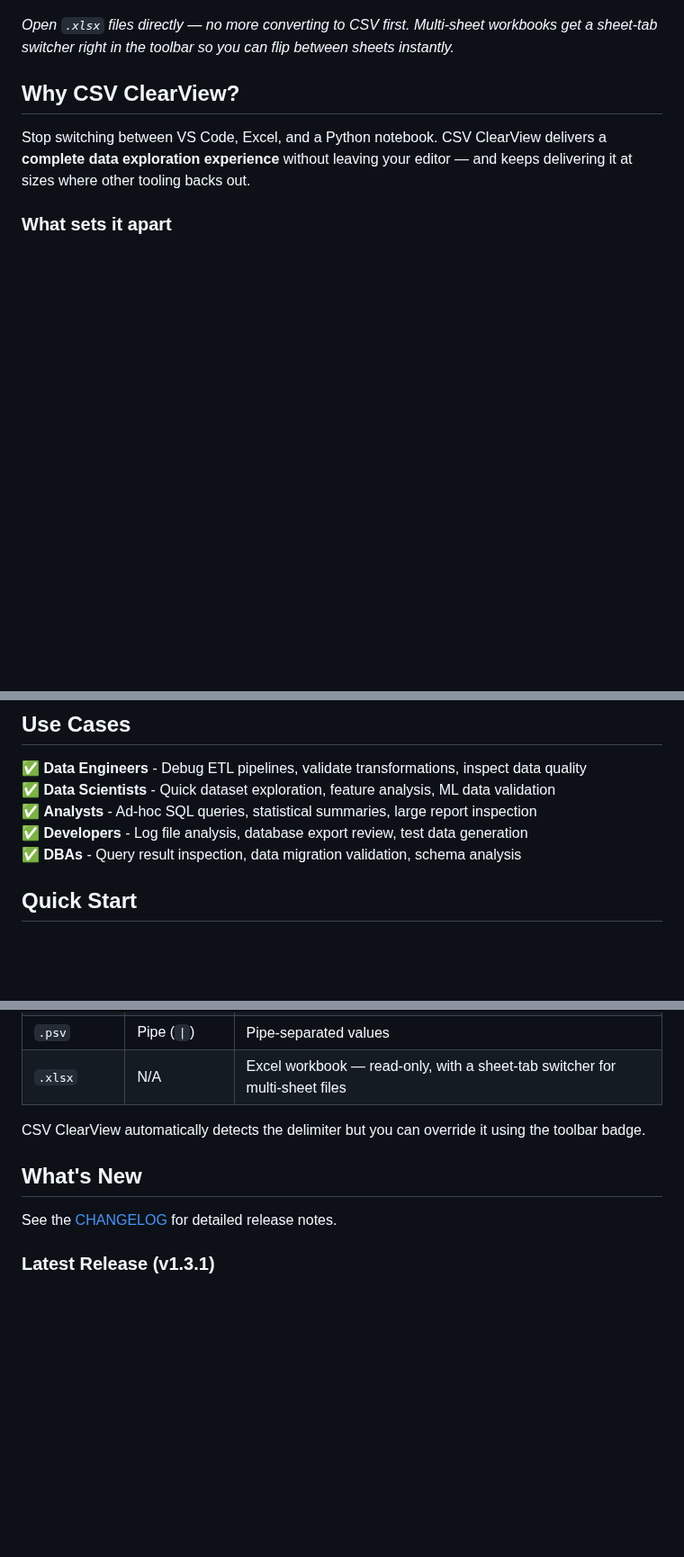
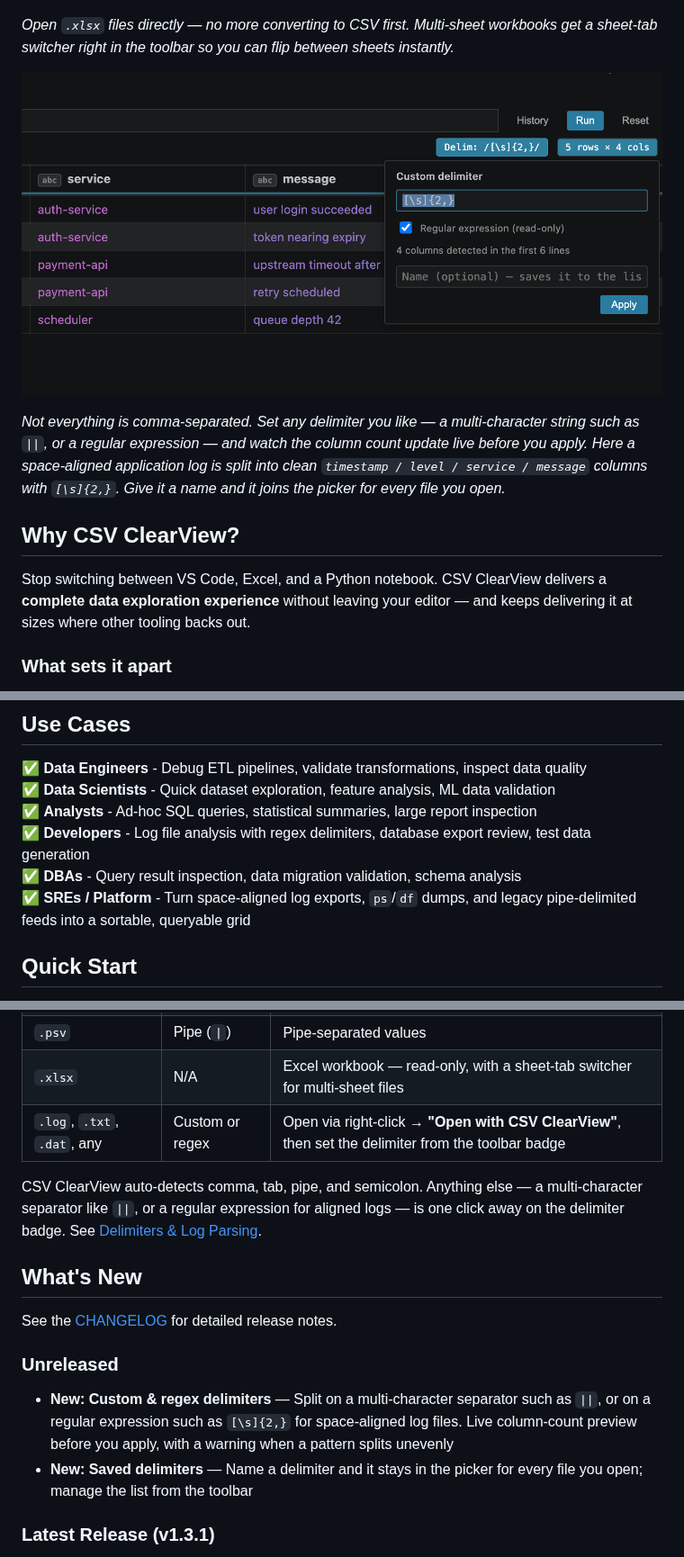
Before and after one commit to vinuthomas/CSV-Clear-View-for-VSCode, a Markdown page: README.md, 3 parts joined by grey strips. Shown at 90% size. GitHub-like rendering; pictures changed too: screenshots/Custom and Regex Delimiters.png (added); blank space fills up the shorter version.

```diff
--- a/README.md
+++ b/README.md
@@ -54,6 +54,10 @@ You can also install the extension manually by downloading the compiled `.vsix`
 
 *Open `.xlsx` files directly — no more converting to CSV first. Multi-sheet workbooks get a sheet-tab switcher right in the toolbar so you can flip between sheets instantly.*
 
+![Custom and regex delimiter dialog parsing an aligned log file](screenshots/Custom%20and%20Regex%20Delimiters.png)
+
+*Not everything is comma-separated. Set any delimiter you like — a multi-character string such as `||`, or a regular expression — and watch the column count update live before you apply. Here a space-aligned application log is split into clean `timestamp / level / service / message` columns with `[\s]{2,}`. Give it a name and it joins the picker for every file you open.*
+
 ## Why CSV ClearView?
 
 Stop switching between VS Code, Excel, and a Python notebook. CSV ClearView delivers a **complete data exploration experience** without leaving your editor — and keeps delivering it at sizes where other tooling backs out.
@@ -144,8 +149,9 @@ Perfect for data analysis, ETL pipeline debugging, machine learning dataset insp
 ✅ **Data Engineers** - Debug ETL pipelines, validate transformations, inspect data quality
 ✅ **Data Scientists** - Quick dataset exploration, feature analysis, ML data validation
 ✅ **Analysts** - Ad-hoc SQL queries, statistical summaries, large report inspection
-✅ **Developers** - Log file analysis, database export review, test data generation
+✅ **Developers** - Log file analysis with regex delimiters, database export review, test data generation
 ✅ **DBAs** - Query result inspection, data migration validation, schema analysis
+✅ **SREs / Platform** - Turn space-aligned log exports, `ps`/`df` dumps, and legacy pipe-delimited feeds into a sortable, queryable grid
 
 ## Quick Start
 
@@ -207,12 +293,17 @@ SELECT * FROM ? WHERE [Status] = 'Active' AND [Revenue] > 10000
 | `.tsv`, `.tab` | Tab | Tab-separated values |
 | `.psv` | Pipe (`\|`) | Pipe-separated values |
 | `.xlsx` | N/A | Excel workbook — read-only, with a sheet-tab switcher for multi-sheet files |
+| `.log`, `.txt`, `.dat`, any | Custom or regex | Open via right-click → **"Open with CSV ClearView"**, then set the delimiter from the toolbar badge |
 
-CSV ClearView automatically detects the delimiter but you can override it using the toolbar badge.
+CSV ClearView auto-detects comma, tab, pipe, and semicolon. Anything else — a multi-character separator like `||`, or a regular expression for aligned logs — is one click away on the delimiter badge. See [Delimiters & Log Parsing](#delimiters--log-parsing).
 
 ## What's New
 
 See the [CHANGELOG](changelog.md) for detailed release notes.
+
+### Unreleased
+- **New: Custom & regex delimiters** — Split on a multi-character separator such as `||`, or on a regular expression such as `[\s]{2,}` for space-aligned log files. Live column-count preview before you apply, with a warning when a pattern splits unevenly
+- **New: Saved delimiters** — Name a delimiter and it stays in the picker for every file you open; manage the list from the toolbar
 
 ### Latest Release (v1.3.1)
 - **Fixed: Markdown export pipe escaping** — A cell value with a backslash immediately before a `|` could leave the pipe unescaped in exported Markdown tables, breaking the column structure
```
Also changed, not shown: other parts of README.md (+83 -2 lines), 1 other file.
